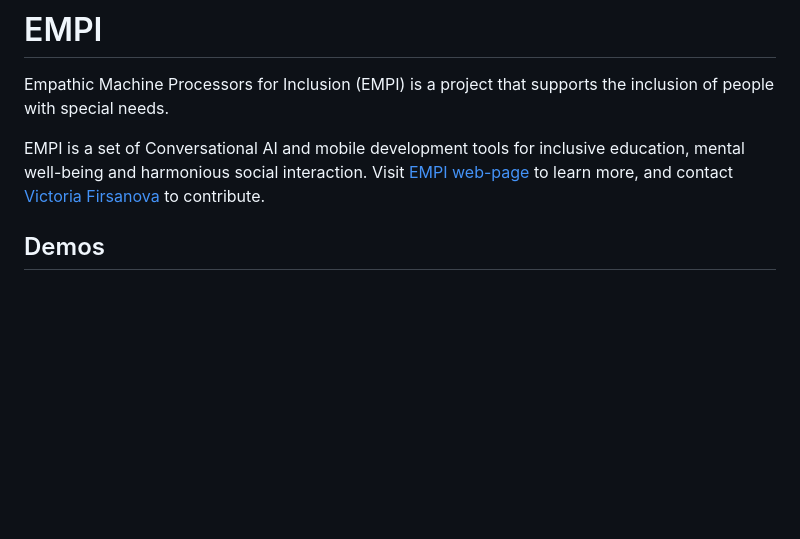
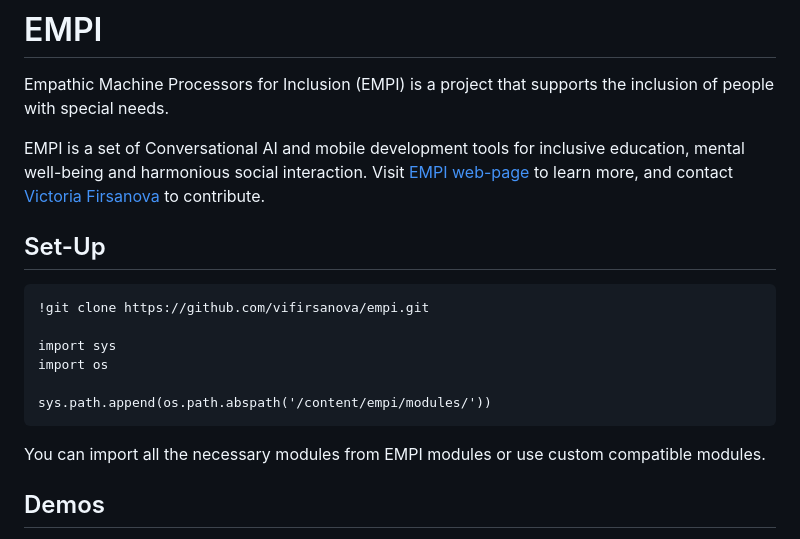
Before and after one commit to vifirsanova/empi, a Markdown page: README.md, the part around the change. GitHub-like rendering; blank space fills up the shorter version.

````diff
--- a/README.md
+++ b/README.md
@@ -2,6 +2,19 @@
 Empathic Machine Processors for Inclusion (EMPI) is a project that supports the inclusion of people with special needs.
 
 EMPI is a set of Conversational AI and mobile development tools for inclusive education, mental well-being and harmonious social interaction. Visit [EMPI web-page](https://vifirsanova.github.io/empi-web/) to learn more, and contact [Victoria Firsanova](mailto:vifirsanova@gmail.com) to contribute.
+
+## Set-Up
+
+```
+!git clone https://github.com/vifirsanova/empi.git
+
+import sys
+import os
+
+sys.path.append(os.path.abspath('/content/empi/modules/'))
+```
+
+You can import all the necessary modules from EMPI modules or use custom compatible modules.
 
 ## Demos
 
````
